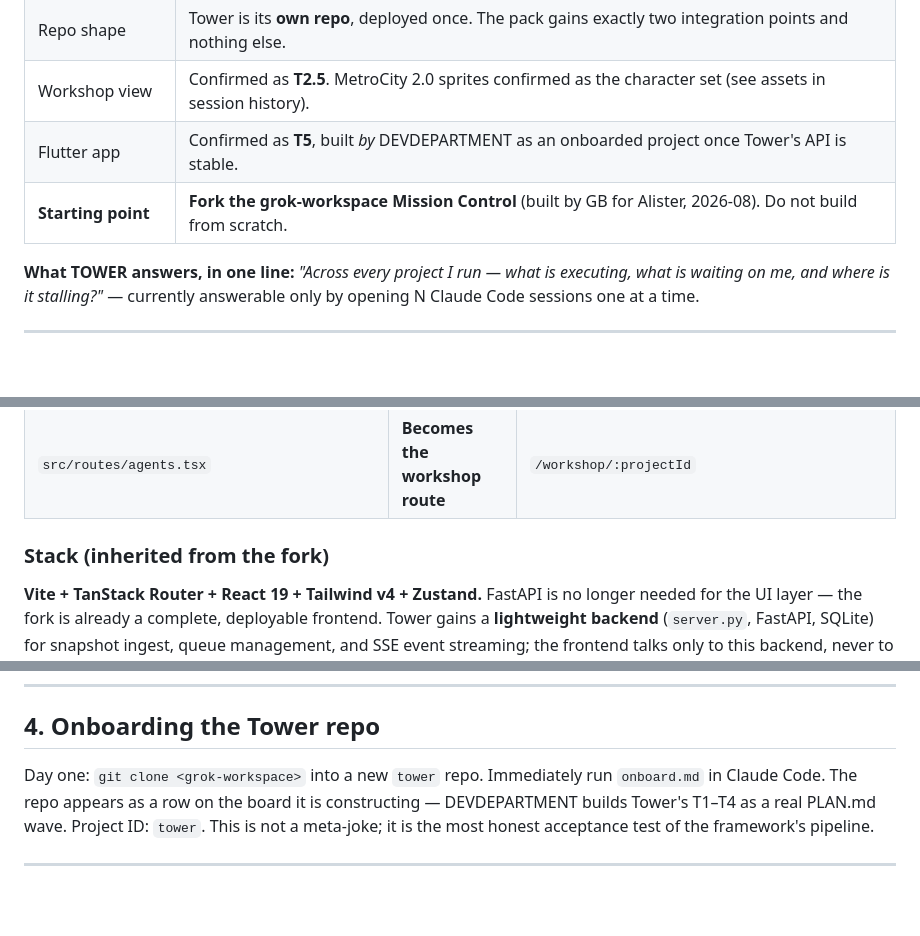
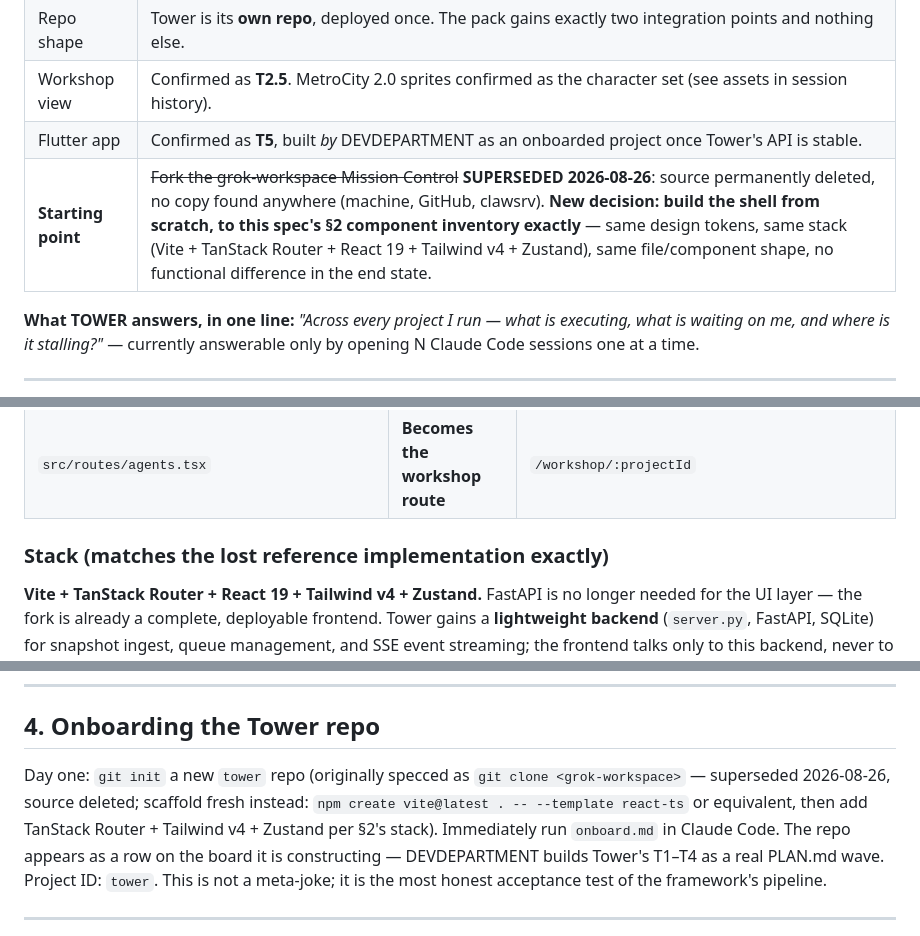
Before and after one commit to alboogycOdR/DEVDEPARTMENT, a Markdown page: specs/DEVDEPARTMENT_TOWER_SPEC.md, 3 parts joined by grey strips. GitHub-like rendering; blank space fills up the shorter version.

```diff
--- a/specs/DEVDEPARTMENT_TOWER_SPEC.md
+++ b/specs/DEVDEPARTMENT_TOWER_SPEC.md
@@ -20,7 +30,7 @@ and all five phases unchanged; stack and starting point updated throughout.
 | Repo shape | Tower is its **own repo**, deployed once. The pack gains exactly two integration points and nothing else. |
 | Workshop view | Confirmed as **T2.5**. MetroCity 2.0 sprites confirmed as the character set (see assets in session history). |
 | Flutter app | Confirmed as **T5**, built *by* DEVDEPARTMENT as an onboarded project once Tower's API is stable. |
-| **Starting point** | **Fork the grok-workspace Mission Control** (built by GB for Alister, 2026-08). Do not build from scratch. |
+| **Starting point** | ~~Fork the grok-workspace Mission Control~~ **SUPERSEDED 2026-08-26**: source permanently deleted, no copy found anywhere (machine, GitHub, clawsrv). **New decision: build the shell from scratch, to this spec's §2 component inventory exactly** — same design tokens, same stack (Vite + TanStack Router + React 19 + Tailwind v4 + Zustand), same file/component shape, no functional difference in the end state. |
 
 **What TOWER answers, in one line:** *"Across every project I run — what is
 executing, what is waiting on me, and where is it stalling?"* — currently
@@ -163,7 +186,7 @@ cost. Fork it instead.
 | YouTube / Memory / Schedule pages | **Remove** | Out of Tower's scope |
 | `src/routes/agents.tsx` | **Becomes the workshop route** | `/workshop/:projectId` |
 
-### Stack (inherited from the fork)
+### Stack (matches the lost reference implementation exactly)
 
 **Vite + TanStack Router + React 19 + Tailwind v4 + Zustand.** FastAPI is
 no longer needed for the UI layer — the fork is already a complete,
@@ -293,7 +316,10 @@ once T3's API is stable — the framework builds its own companion app.
 
 ## 4. Onboarding the Tower repo
 
-Day one: `git clone <grok-workspace>` into a new `tower` repo. Immediately
+Day one: `git init` a new `tower` repo (originally specced as `git clone
+<grok-workspace>` — superseded 2026-08-26, source deleted; scaffold fresh
+instead: `npm create vite@latest . -- --template react-ts` or equivalent,
+then add TanStack Router + Tailwind v4 + Zustand per §2's stack). Immediately
 run `onboard.md` in Claude Code. The repo appears as a row on the board it
 is constructing — DEVDEPARTMENT builds Tower's T1–T4 as a real PLAN.md wave.
 Project ID: `tower`. This is not a meta-joke; it is the most honest
```
Also changed, not shown: other parts of specs/DEVDEPARTMENT_TOWER_SPEC.md (+34 -11 lines).
